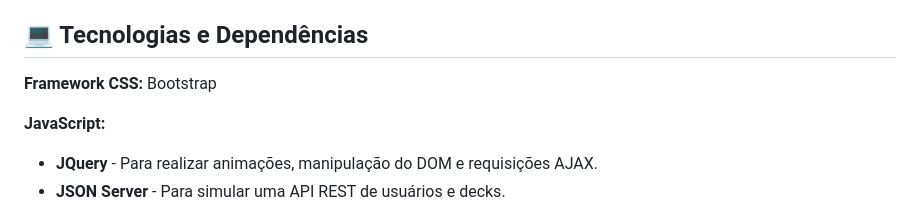
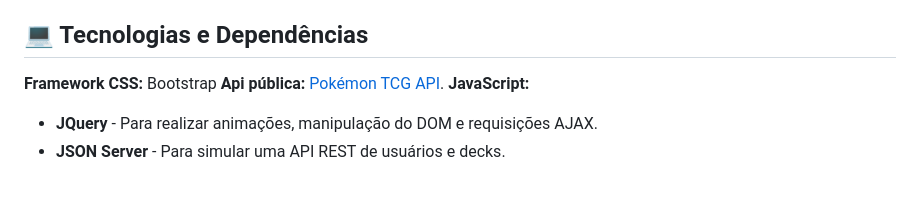
Before and after one commit to emanuellilatczuk/pokemon-tcg, a Markdown page: README.md, the part around the change. GitHub-like rendering; blank space fills up the shorter version.

```diff
--- a/README.md
+++ b/README.md
@@ -22,7 +22,7 @@ Para entender as regras de negócio, o escopo e a arquitetura técnica da aplica
 ## 💻 Tecnologias e Dependências
 
 **Framework CSS:** Bootstrap
-
+**Api pública:** [Pokémon TCG API](https://pokemontcg.io/).
 **JavaScript:**
 * **JQuery** - Para realizar animações, manipulação do DOM e requisições AJAX.
 * **JSON Server** - Para simular uma API REST de usuários e decks.
```
